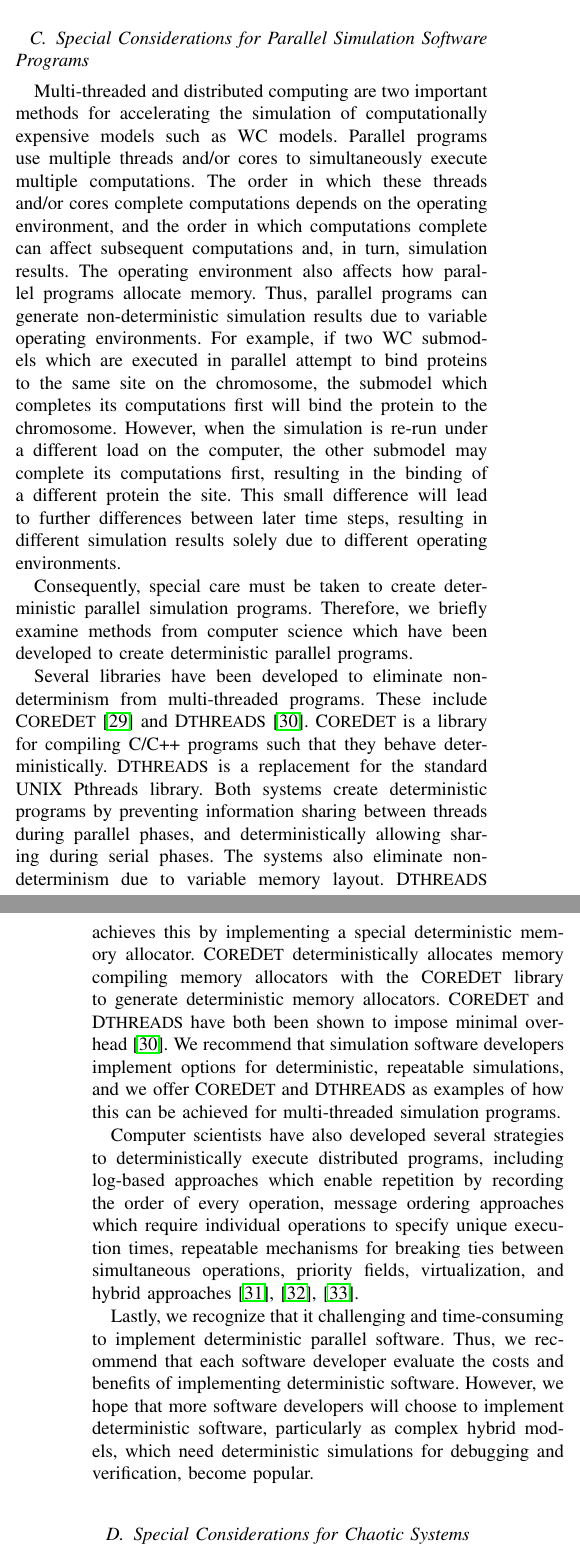
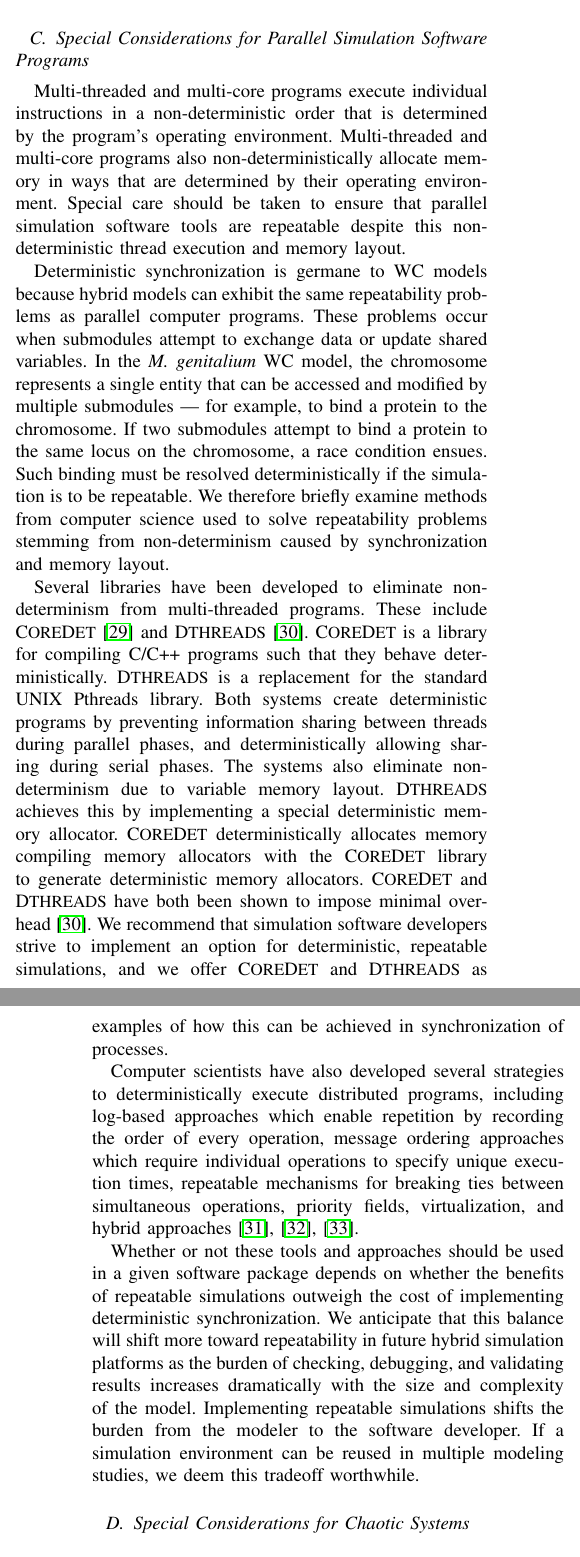
Before and after one commit to 0u812/ieee-reproducibility-paper, a LaTeX paper (model_reproducibility.tex): two parts of the columns of pages 3 and 4 of 6, joined at a grey line, cut so that both start at the same text. Compiled offline with pdfLaTeX.

```diff
--- a/model_reproducibility.tex
+++ b/model_reproducibility.tex
@@ -352,6 +352,7 @@
 \usepackage{caption}
 \usepackage{subcaption}
 \usepackage{fancyvrb}
+\usepackage{amssymb}
 
 % *** Do not adjust lengths that control margins, column widths, etc. ***
 % *** Do not use packages that alter fonts (such as pslatex).         ***
@@ -528,9 +528,11 @@
 Multi-algorithm modeling is a new methodology which still lacks a strong theoretical foundation. Consequently, significant work is still needed to develop tools for building, simulating, and reproducing WC models. (1) The Hierarchical Model Composition SBML package should be extended to use the KiSAO ontology \cite{courtot2011controlled} to represent each submodel's simulation algorithm. (2) Researchers should determine how to concurrently integrate submodels that share state. Researchers are currently exploring several potential methods to concurrently integrate submodels, including shared memory and parallel discrete event simulation \cite{Goldberg2016}. (3) Researchers should develop a high-performance, reusable multi-algorithm simulator. (4) Additional tools should be developed to help researchers build and analyze WC models. (5) These programs should be integrated into a comprehensive WC modeling platform, but should be implemented as separate tools so that modelers can easily use alternative components and so that software developers can contribute to individual tools. We anticipate that this platform will enable more researchers to engage in WC modeling and accelerate the WC modeling field.
 
 \subsection{Special Considerations for Parallel Simulation Software Programs}
-Multi-threaded and distributed computing are two important methods for accelerating the simulation of computationally expensive models such as WC models. Parallel programs use multiple threads and/or cores to simultaneously execute multiple computations. The order in which these threads and/or cores complete computations depends on the operating environment, and the order in which computations complete can affect subsequent computations and, in turn, simulation results. The operating environment also affects how parallel programs allocate memory. Thus, parallel programs can generate non-deterministic simulation results due to variable operating environments. For example, if two WC submodels which are executed in parallel attempt to bind proteins to the same site on the chromosome, the submodel which completes its computations first will bind the protein to the chromosome. However, when the simulation is re-run under a different load on the computer, the other submodel may complete its computations first, resulting in the binding of a different protein the site. This small difference will lead to further differences between later time steps, resulting in different simulation results solely due to different operating environments.
 
-Consequently, special care must be taken to create deterministic parallel simulation programs. Therefore, we briefly examine methods from computer science which have been developed to create deterministic parallel programs.
+Multi-threaded and multi-core programs execute individual instructions in a non-deterministic order that is determined by the program's operating environment. Multi-threaded and multi-core programs also non-deterministically allocate memory in ways that are determined by their operating environment. Special care should be taken to ensure that parallel simulation software tools are repeatable despite this non-deterministic thread execution and memory layout.
+
+Deterministic synchronization is germane to WC models because hybrid models can exhibit the same repeatability problems as parallel computer programs. These problems occur when submodules attempt to exchange data or update shared variables. In the \textit{M. genitalium} WC model, the chromosome represents a single entity that can be accessed and modified by multiple submodules --- for example, to bind a protein to the chromosome. If two submodules attempt to bind a protein to the same locus on the chromosome, a race condition ensues. Such binding must be resolved deterministically if the simulation is to be repeatable. % Another example is utilization of a finite energy pool. At each timestep, the \textit{M. genitalium} model allocates available ATP molecules among its submodules according to each submodule's energy requirements. When the total energy requirements exceed the available reserve, a shortfall occurs and the energy resources must be partitioned among the submodules in such a way as to optimize the chances of cell survival. There are multiple strategies for performing this partitioning, but, if ranking is used to distribute energy, then care must be taken to ensure the ranking is repeatable.
+We therefore briefly examine methods from computer science used to solve repeatability problems stemming from non-determinism caused by synchronization and memory layout.
 
 \begin{figure*}
   \centering
@@ -573,11 +575,11 @@
 threads during parallel phases, and deterministically allowing sharing during serial phases.
 The systems also eliminate non-determinism due to variable memory layout. D{\small THREADS} achieves this by implementing a special deterministic memory allocator.
 C{\small ORE}D{\small ET} deterministically allocates memory compiling memory allocators with the C{\small ORE}D{\small ET} library to generate deterministic memory allocators.
-C{\small ORE}D{\small ET} and D{\small THREADS} have both been shown to impose minimal overhead \cite{liu2011dthreads}. We recommend that simulation software developers implement options for deterministic, repeatable simulations, and we offer C{\small ORE}D{\small ET} and D{\small THREADS} as examples of how this can be achieved for multi-threaded simulation programs.
+C{\small ORE}D{\small ET} and D{\small THREADS} have both been shown to impose minimal overhead \cite{liu2011dthreads}. We recommend that simulation software developers strive to implement an option for deterministic, repeatable simulations, and we offer C{\small ORE}D{\small ET} and D{\small THREADS} as examples of how this can be achieved in synchronization of processes.
 
 Computer scientists have also developed several strategies to deterministically execute distributed programs, including log-based approaches which enable repetition by recording the order of every operation, message ordering approaches which require individual operations to specify unique execution times, repeatable mechanisms for breaking ties between simultaneous operations, priority fields, virtualization, and hybrid approaches \cite{mclean2000repeatability, fujimoto1997zero, patil2010pinplay}.
 
-Lastly, we recognize that it challenging and time-consuming to implement deterministic parallel software. Thus, we recommend that each software developer evaluate the costs and benefits of implementing deterministic software. However, we hope that more software developers will choose to implement deterministic software, particularly as complex hybrid models, which need deterministic simulations for debugging and verification, become popular.
+Whether or not these tools and approaches should be used in a given software package depends on whether the benefits of repeatable simulations outweigh the cost of implementing deterministic synchronization. We anticipate that this balance will shift more toward repeatability in future hybrid simulation platforms as the burden of checking, debugging, and validating results increases dramatically with the size and complexity of the model. Implementing repeatable simulations shifts the burden from the modeler to the software developer. If a simulation environment can be reused in multiple modeling studies, we deem this tradeoff worthwhile.
 
 \subsection{Special Considerations for Chaotic Systems}
 
@@ -585,8 +587,8 @@
 
 \section{Methods for Verifying Repeatability}
-After adopting the methods outlined above to repeatably simulate models, we recommend that systems biology modelers and software developers verify repeatability by testing the statistical equivalence of simulation results generated by multiple simulation software programs for the same model, and then correcting any discrepancies identified by this analysis. Bergmann and Sauro \cite{bergmann2008comparing} and Evans et al. \cite{evans2008sbml} have used this approach to assess the repeatability of models across several simulators, identifying errors in several simulation programs.
+After adopting the methods outlined above to repeatably simulate models, we recommend that systems biology modelers and software developers verify repeatability by testing the equivalence (either by direct comparison or statistical comparison) of simulation results generated by multiple simulation software programs for the same model, and then correcting any discrepancies identified by this analysis. Bergmann and Sauro \cite{bergmann2008comparing} and Evans et al. \cite{evans2008sbml} have used this approach to assess the repeatability of models across several simulators, identifying errors in several simulation programs.
 
-Model checking and unit testing are two formalisms that can be used to verify repeatability. Simulation-based model checkers, such as SPIN \cite{holzmann1997model}, are extensively used in electrical engineering to verify the behavior of models. Simulation-based checkers execute multiple simulations and then verify the statistical properties, such as the mean and variance, of their results \cite{kwiatkowska2011prism}. Model verification systems could be adopted to verify the repeatability of systems biology models. Unit testing is a powerful strategy for verifying the behavior of software. Unit testing could also be used to verify the repeatability of systems biology models and simulation programs by (1) using multiple simulators to execute multiple simulations and (2) comparing their predicted means and variances.
+Model checking and unit testing are two formalisms that can be used to verify repeatability. Simulation-based model checkers, such as SPIN \cite{holzmann1997model}, are extensively used in electrical engineering to verify the behavior of models. Simulation-based checkers execute multiple simulations and then verify that the results are consistent with the user-supplied specification of the model's behavior \cite{kwiatkowska2011prism}. Model verification systems could be adopted to verify the repeatability of systems biology models. Unit testing is a powerful strategy for verifying the behavior of software. Unit testing could also be used to verify the repeatability of systems biology models and simulation programs by (1) using multiple simulators to execute multiple simulations and (2) verifying that their predictions are consistent with known requirements (e.g. logical constraints such as energy balance or statistical tests as described below).
 
 \subsection{Special Considerations for Stochastic Models}
 In theory, the repeatability of stochastic models can be assessed by verifying the statistical equivalence of simulation results across multiple simulators. Statistical equivalence should be tested using multivariate Kolmogorov-Smirnov tests \cite{justel1997multivariate}. Tests which only check the predicted mean and variance are insufficient because most model predictions cannot be fully specified by their mean and variance. For example, the bistable system illustrated in Fig.~\ref{fig_bistable_plot} cannot be specified by its mean and variance. Furthermore, verifying repeatability with high confidence requires large numbers of simulations for models with rare events \cite{kim2013nonlinear}.
```
Also changed, not shown: model_reproducibility.tex (13 more changed lines).
